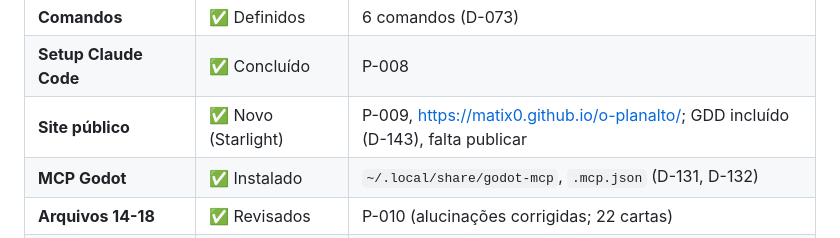
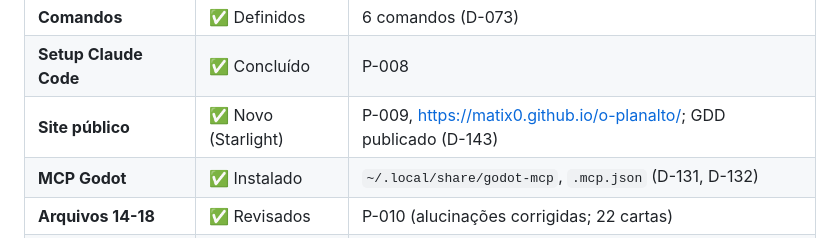
Before and after one commit to matix0/o-planalto, a Markdown page: gestao/estado.md, the part around the change. Rendered like a GitHub page.

Commit message:
docs: estado — GDD publicado no site
Co-Authored-By: Claude Opus 5.5 <noreply@anthropic.com>

```diff
--- a/gestao/estado.md
+++ b/gestao/estado.md
@@ -32,7 +32,7 @@ O projeto "O Planalto" está em **estágio avançado de design conceitual**. A d
 | **Subagentes** | ✅ Definidos | 12 papéis |
 | **Comandos** | ✅ Definidos | 6 comandos (D-073) |
 | **Setup Claude Code** | ✅ Concluído | P-008 |
-| **Site público** | ✅ Novo (Starlight) | P-009, https://matix0.github.io/o-planalto/; GDD incluído (D-143), falta publicar |
+| **Site público** | ✅ Novo (Starlight) | P-009, https://matix0.github.io/o-planalto/; GDD publicado (D-143) |
 | **MCP Godot** | ✅ Instalado | `~/.local/share/godot-mcp`, `.mcp.json` (D-131, D-132) |
 | **Arquivos 14-18** | ✅ Revisados | P-010 (alucinações corrigidas; 22 cartas) |
 | **GDD Completo** | ✅ 2.0 aprovado | `gdd/GDD.md` + `gdd/sistemas/01-10` (P-011 a P-013); P-5 e P-7 ficam com o protótipo |
```
